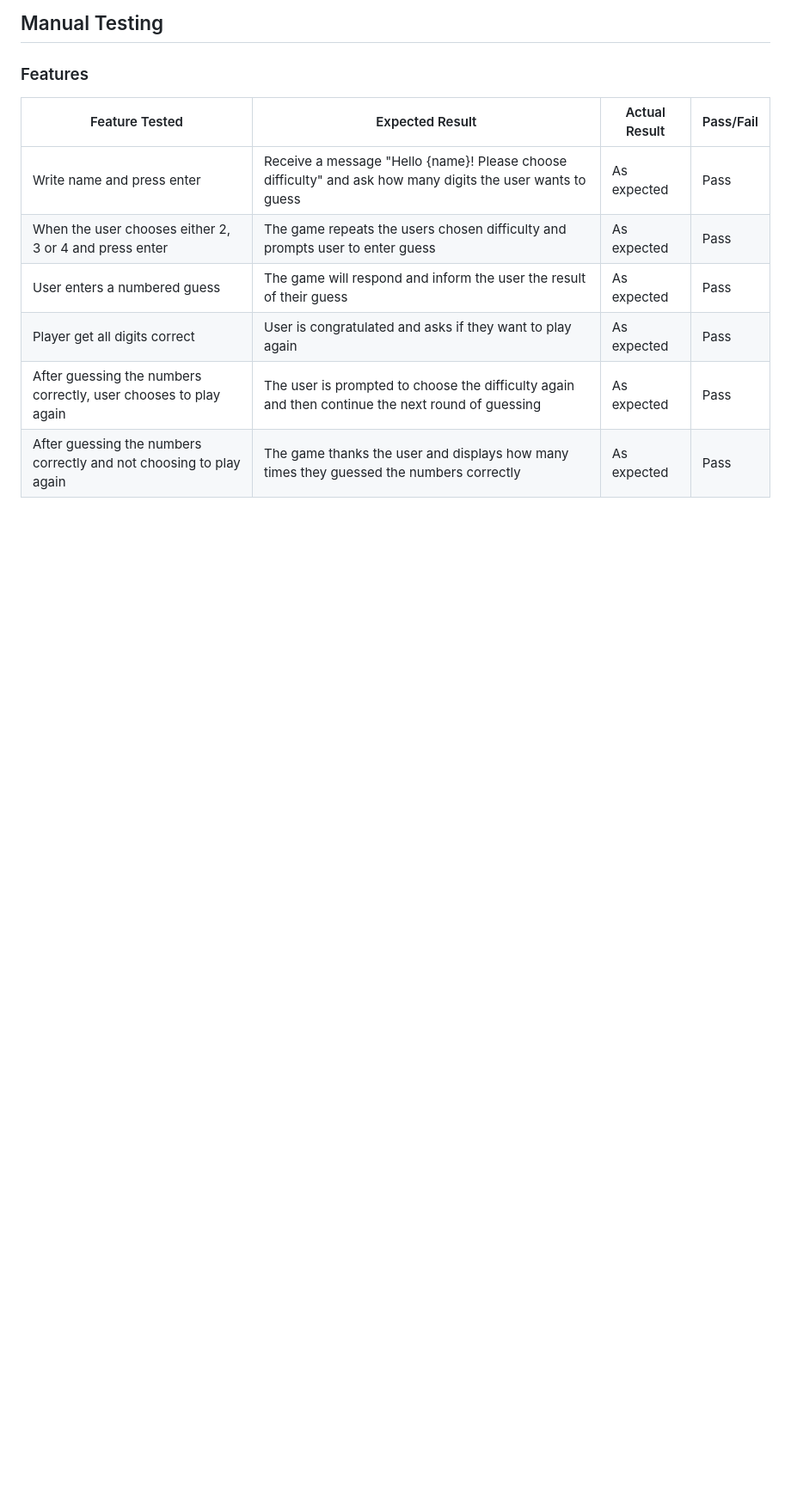
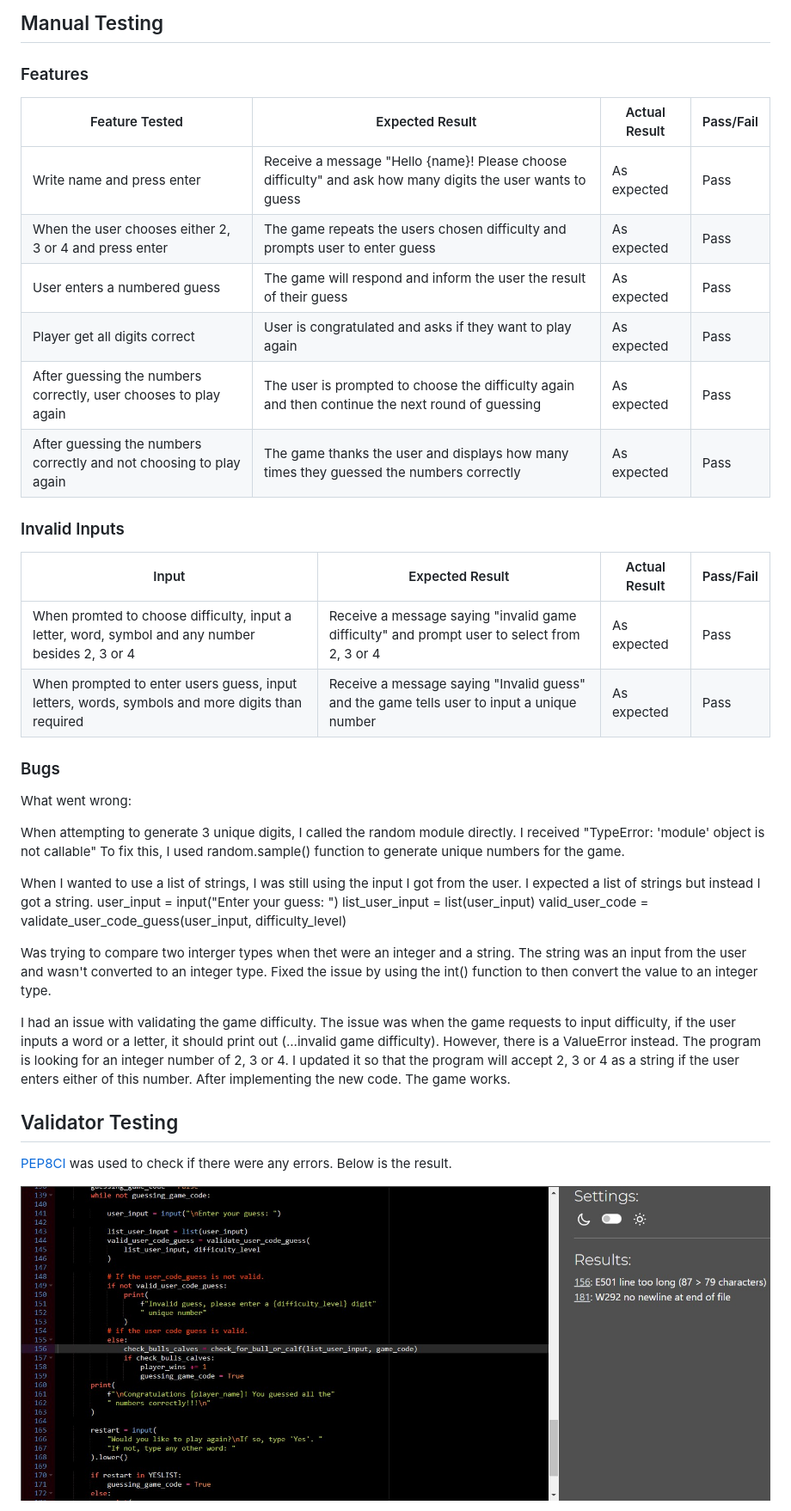
Before and after one commit to Mark-O-S/Bulls-and-Calves, a Markdown page: README.md, the part around the change printed below. Shown: that part at 86% size. GitHub-like rendering; pictures changed too: assets/pep8-result.jpg (added); blank space fills up the shorter version.

```diff
--- a/README.md
+++ b/README.md
@@ -109,3 +109,32 @@ Player get all digits correct | User is congratulated and asks if they want to p
 After guessing the numbers correctly, user chooses to play again | The user is prompted to choose the difficulty again and then continue the next round of guessing | As expected | Pass
 After guessing the numbers correctly and not choosing to play again | The game thanks the user and displays how many times they guessed the numbers correctly | As expected | Pass
 
+### Invalid Inputs
+
+Input | Expected Result | Actual Result | Pass/Fail
+---------------|-----------------|--------------|-------------
+When promted to choose difficulty, input a letter, word, symbol and any number besides 2, 3 or 4 | Receive a message saying "invalid game difficulty" and prompt user to select from 2, 3 or 4 | As expected | Pass
+When prompted to enter users guess, input letters, words, symbols and more digits than required | Receive a message saying "Invalid guess" and the game tells user to input a unique number | As expected | Pass
+
+### Bugs
+What went wrong:
+
+When attempting to generate 3 unique digits, I called the random module directly.
+I received "TypeError: 'module' object is not callable"
+To fix this, I used random.sample() function to generate unique numbers for the game.
+
+When I wanted to use a list of strings, I was still using the input I got from the user. I expected a list of strings but instead I got a string.
+user_input = input("Enter your guess: ")
+list_user_input = list(user_input)
+valid_user_code = validate_user_code_guess(user_input, difficulty_level)
+
+Was trying to compare two interger types when thet were an integer and a string. The string was an input from the user and wasn't converted to an integer type. Fixed the issue by using the int() function to then convert the value to an integer type.
+
+I had an issue with validating the game difficulty. The issue was when the game requests to input difficulty, if the user inputs a word or a letter, it should print out (...invalid game difficulty). However, there is a ValueError instead. The program is looking for an integer number of 2, 3 or 4. I updated it so that the program will accept 2, 3 or 4 as a string if the user enters either of this number. After implementing the new code. The game works.
+
+## Validator Testing
+
+[PEP8CI](https://pep8ci.herokuapp.com/) was used to check if there were any errors. Below is the result.
+
+![](/assets/pep8-result.jpg)
+
```
Also changed, not shown: other parts of README.md (+10 -16 lines), assets/code-testing-result.jpg (added), assets/pep8-result-main.jpg (added), 1 other file.
